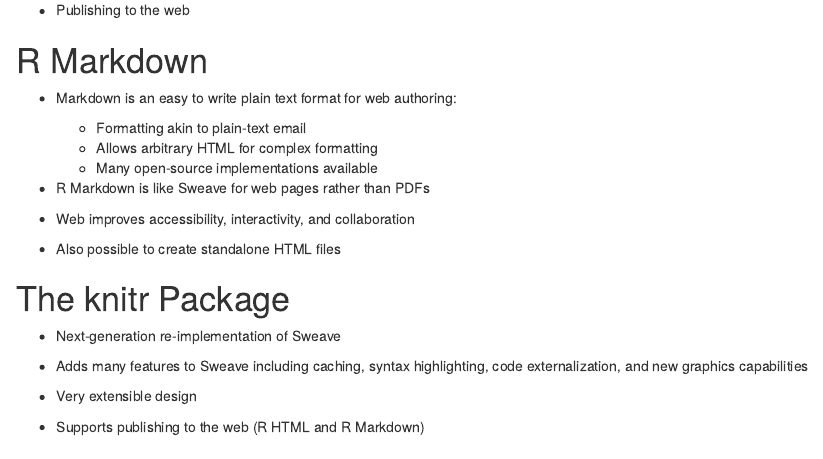
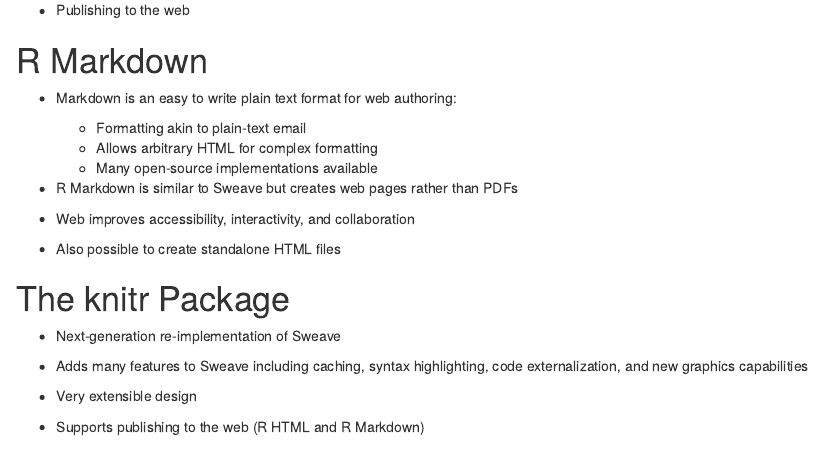
Before and after one commit to yihui/knitr-talks, an R Markdown document (knitr-RStudio-2012.Rmd): the page in a window 1100 px wide, from 780 px down. Rendered offline with R 4.5, knitr and Pandoc, with nearby package versions.

Commit message:
minor language tweaks

```diff
--- a/knitr-RStudio-2012.Rmd
+++ b/knitr-RStudio-2012.Rmd
@@ -50,7 +50,7 @@ options(width = 50, reindent.spaces = 2)
     - Allows arbitrary HTML for complex formatting
     - Many open-source implementations available
 
-- R Markdown is like Sweave for web pages rather than PDFs
+- R Markdown is similar to Sweave but creates web pages rather than PDFs
 
 - Web improves accessibility, interactivity, and collaboration
 
```
Also changed, not shown: knitr-RStudio-2012.Rmd (2 more changed lines).
